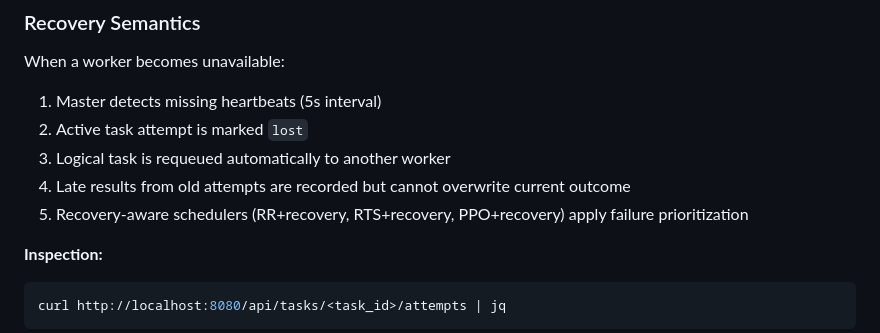
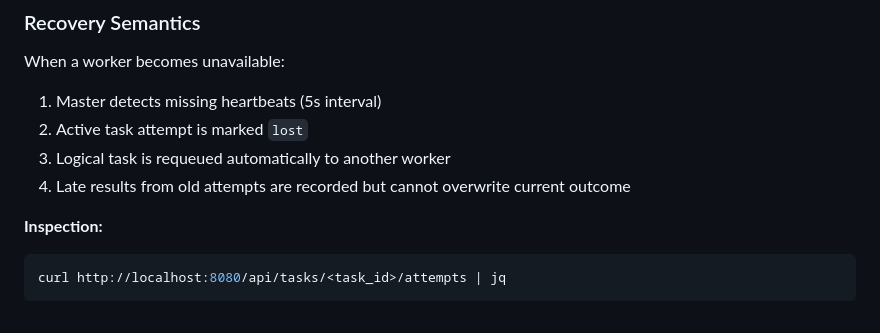
Before and after one commit to Codesmith28/Agentic-Cloud-Cluster, a Markdown page: ARCHITECTURE.md, the part around the change. GitHub-like rendering.

````diff
--- a/ARCHITECTURE.md
+++ b/ARCHITECTURE.md
@@ -91,7 +91,6 @@ When a worker becomes unavailable:
 2. Active task attempt is marked `lost`
 3. Logical task is requeued automatically to another worker
 4. Late results from old attempts are recorded but cannot overwrite current outcome
-5. Recovery-aware schedulers (RR+recovery, RTS+recovery, PPO+recovery) apply failure prioritization
 
 **Inspection:**
 ```bash
````
Also changed, not shown: README.md (+2 -4 lines), docs/PPO_TRACE_REPLAY.md (+6 -6 lines).
